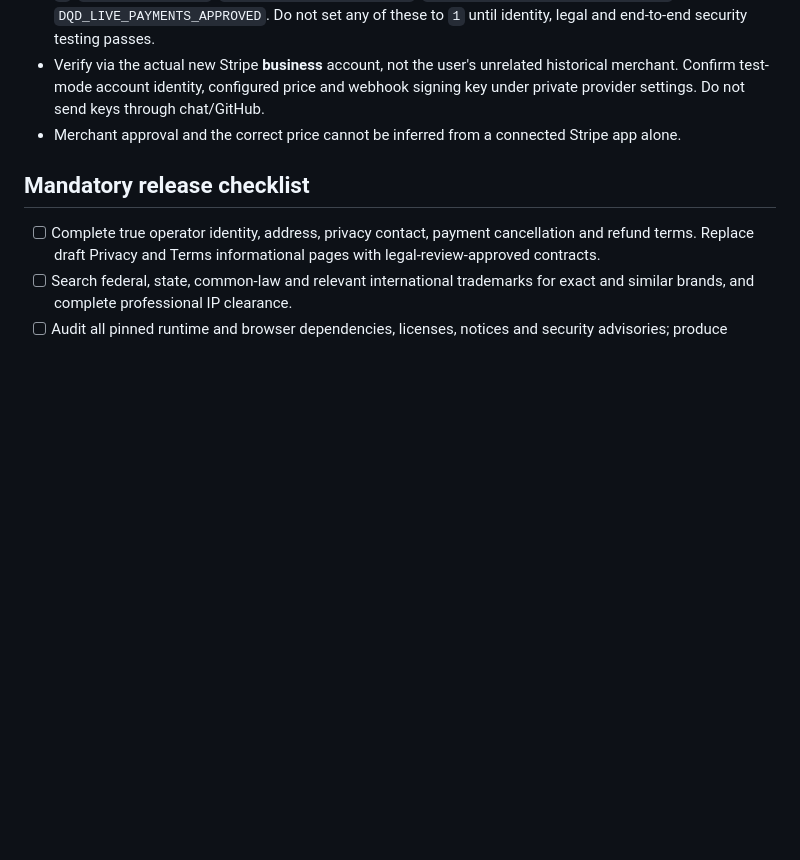
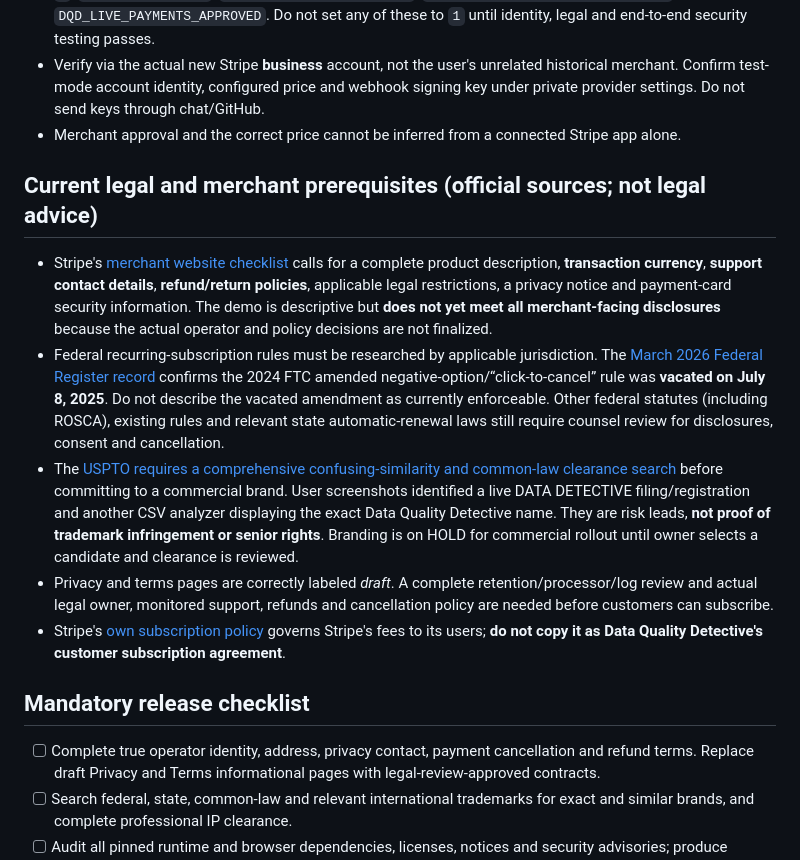
Before and after one commit to Shahedr/data-quality-detective, a Markdown page: saas/LAUNCH_READINESS.md, the part around the change. GitHub-like rendering; blank space fills up the shorter version.

Commit message:
Ground launch blockers in current USPTO, FTC/Federal Register and Stripe requirements

```diff
--- a/saas/LAUNCH_READINESS.md
+++ b/saas/LAUNCH_READINESS.md
@@ -28,6 +28,13 @@ Required environment variables: DQD_SAAS_ENABLED=0; DQD_SAAS_LAUNCH_APPROVED=0;
 - Verify via the actual new Stripe **business** account, not the user's unrelated historical merchant. Confirm test-mode account identity, configured price and webhook signing key under private provider settings. Do not send keys through chat/GitHub.
 - Merchant approval and the correct price cannot be inferred from a connected Stripe app alone.
 
+## Current legal and merchant prerequisites (official sources; not legal advice)
+- Stripe's [merchant website checklist](https://support.stripe.com/embedded-connect/questions/information-required-on-your-business-website-to-process-payments) calls for a complete product description, **transaction currency**, **support contact details**, **refund/return policies**, applicable legal restrictions, a privacy notice and payment-card security information. The demo is descriptive but **does not yet meet all merchant-facing disclosures** because the actual operator and policy decisions are not finalized.
+- Federal recurring-subscription rules must be researched by applicable jurisdiction. The [March 2026 Federal Register record](https://www.govinfo.gov/content/pkg/FR-2026-03-13/html/2026-04952.htm) confirms the 2024 FTC amended negative-option/“click-to-cancel” rule was **vacated on July 8, 2025**. Do not describe the vacated amendment as currently enforceable. Other federal statutes (including ROSCA), existing rules and relevant state automatic-renewal laws still require counsel review for disclosures, consent and cancellation.
+- The [USPTO requires a comprehensive confusing-similarity and common-law clearance search](https://www.uspto.gov/trademarks/search/comprehensive-clearance-search-similar-trademarks) before committing to a commercial brand. User screenshots identified a live DATA DETECTIVE filing/registration and another CSV analyzer displaying the exact Data Quality Detective name. They are risk leads, **not proof of trademark infringement or senior rights**. Branding is on HOLD for commercial rollout until owner selects a candidate and clearance is reviewed.
+- Privacy and terms pages are correctly labeled *draft*. A complete retention/processor/log review and actual legal owner, monitored support, refunds and cancellation policy are needed before customers can subscribe.
+- Stripe's [own subscription policy](https://stripe.com/legal/subscription-policy) governs Stripe's fees to its users; **do not copy it as Data Quality Detective's customer subscription agreement**.
+
 ## Mandatory release checklist
 
 - [ ] Complete true operator identity, address, privacy contact, payment cancellation and refund terms. Replace draft Privacy and Terms informational pages with legal-review-approved contracts.
```
